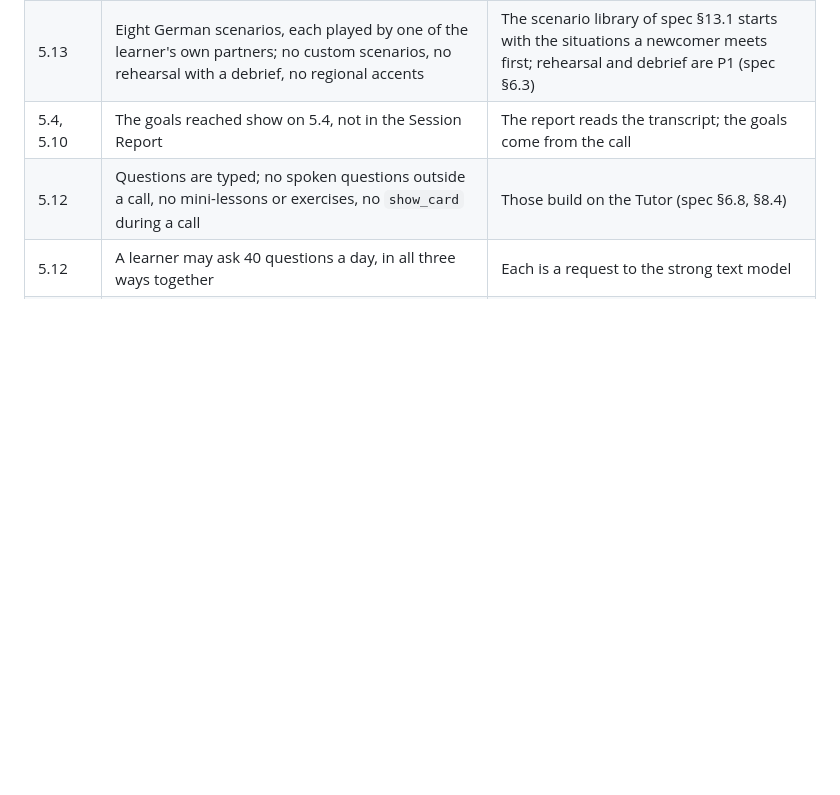
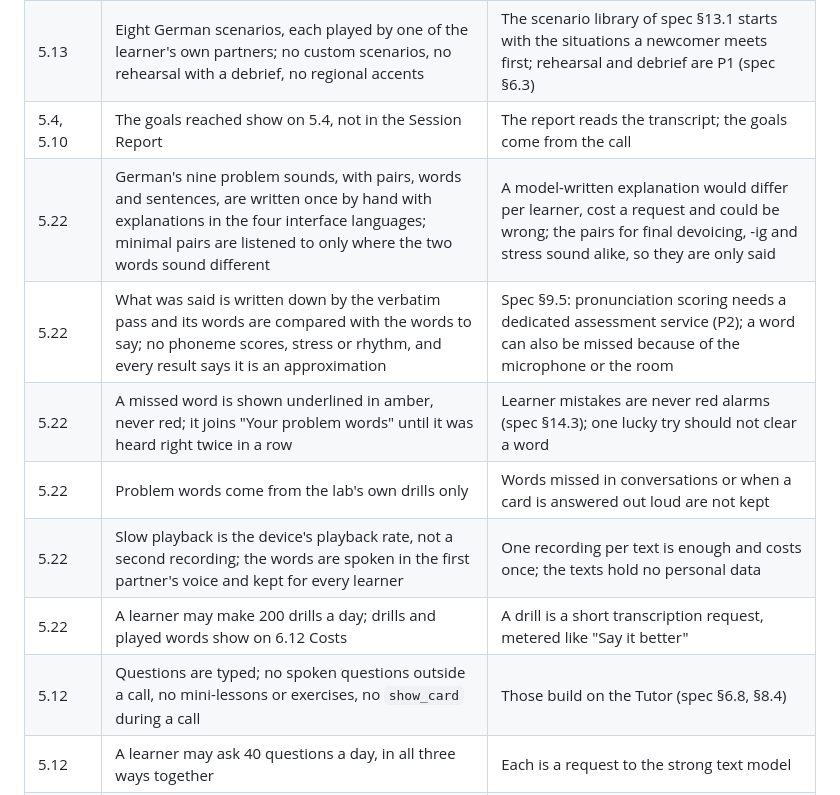
Before and after one commit to rogerjeasy/konvami, a Markdown page: docs/design/README.md, the part around one of its changes. GitHub-like rendering; blank space fills up the shorter version.

Commit message:
5.22 Docs: the pronunciation lab's design note and its differences from the spec (§6.14, §9.5)

```diff
--- a/docs/design/README.md
+++ b/docs/design/README.md
@@ -67,6 +67,12 @@ canvas after that date is not in it.
 | 5.12 | The Tutor's grounding is one short rule note per kind of mistake the language pack knows (18 for German), not a full grammar reference with retrieval | A curated reference is a content project of its own; the notes cover every topic a report files mistakes under, and the Tutor says when it is not sure (spec §16.1) |
 | 5.13 | Eight German scenarios, each played by one of the learner's own partners; no custom scenarios, no rehearsal with a debrief, no regional accents | The scenario library of spec §13.1 starts with the situations a newcomer meets first; rehearsal and debrief are P1 (spec §6.3) |
 | 5.4, 5.10 | The goals reached show on 5.4, not in the Session Report | The report reads the transcript; the goals come from the call |
+| 5.22 | German's nine problem sounds, with pairs, words and sentences, are written once by hand with explanations in the four interface languages; minimal pairs are listened to only where the two words sound different | A model-written explanation would differ per learner, cost a request and could be wrong; the pairs for final devoicing, -ig and stress sound alike, so they are only said |
+| 5.22 | What was said is written down by the verbatim pass and its words are compared with the words to say; no phoneme scores, stress or rhythm, and every result says it is an approximation | Spec §9.5: pronunciation scoring needs a dedicated assessment service (P2); a word can also be missed because of the microphone or the room |
+| 5.22 | A missed word is shown underlined in amber, never red; it joins "Your problem words" until it was heard right twice in a row | Learner mistakes are never red alarms (spec §14.3); one lucky try should not clear a word |
+| 5.22 | Problem words come from the lab's own drills only | Words missed in conversations or when a card is answered out loud are not kept |
+| 5.22 | Slow playback is the device's playback rate, not a second recording; the words are spoken in the first partner's voice and kept for every learner | One recording per text is enough and costs once; the texts hold no personal data |
+| 5.22 | A learner may make 200 drills a day; drills and played words show on 6.12 Costs | A drill is a short transcription request, metered like "Say it better" |
 | 5.12 | Questions are typed; no spoken questions outside a call, no mini-lessons or exercises, no `show_card` during a call | Those build on the Tutor (spec §6.8, §8.4) |
 | 5.12 | A learner may ask 40 questions a day, in all three ways together | Each is a request to the strong text model |
 | 5.3 | While the Tutor answers during a call (a few seconds), the partner is silent | The partner is told to say nothing before a tool call; a "let me think" line is a later refinement |
```
Also changed, not shown: other parts of docs/design/README.md (+1 -1 lines), 1 other file.
